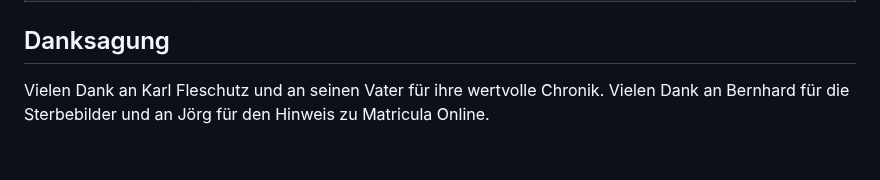
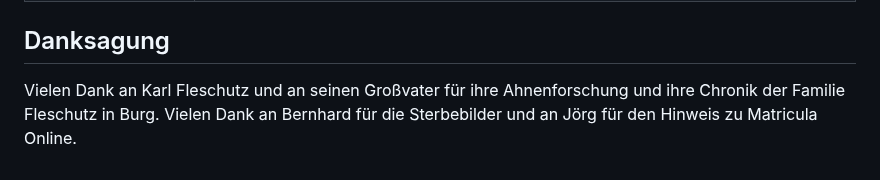
Before and after one commit to fleschutz/Chronik, a Markdown page: README.md, the part around the change. GitHub-like rendering.

```diff
--- a/README.md
+++ b/README.md
@@ -132,4 +132,4 @@ Auch verfügbar als: [.DOCX](Chronik.docx), [E-Book](Chronik.epub),  [.HTML](Chr
 
 Danksagung
 ----------
-Vielen Dank an Karl Fleschutz und an seinen Vater für ihre wertvolle Chronik. Vielen Dank an Bernhard für die Sterbebilder und an Jörg für den Hinweis zu Matricula Online.
+Vielen Dank an Karl Fleschutz und an seinen Großvater für ihre Ahnenforschung und ihre Chronik der Familie Fleschutz in Burg. Vielen Dank an Bernhard für die Sterbebilder und an Jörg für den Hinweis zu Matricula Online.
```
